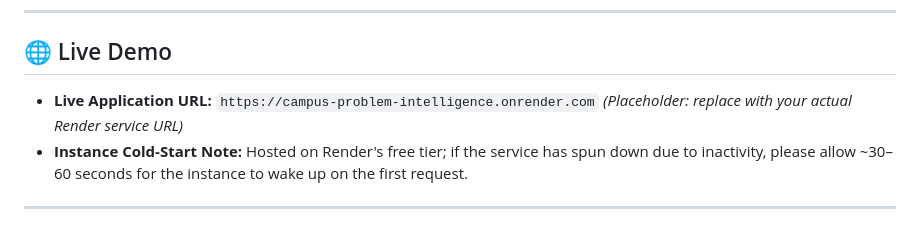
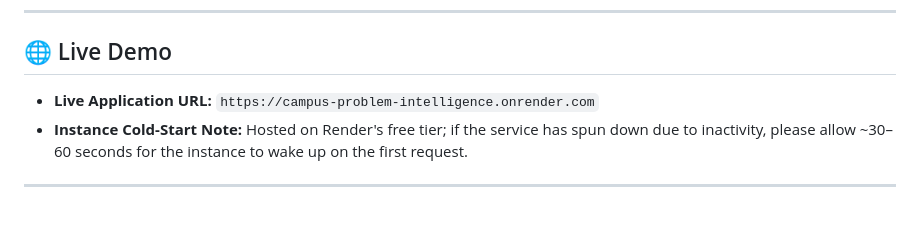
Before and after one commit to vinayak-30-debug/Campus-Problem-Intelligence, a Markdown page: README.md, the part around the change. Rendered like a GitHub page.

Commit message:
Update live application URL in README
Updated the live application URL in the README.

```diff
--- a/README.md
+++ b/README.md
@@ -114,7 +114,7 @@ Campus Hack/
 
 ## 🌐 Live Demo
 
-- **Live Application URL:** `https://campus-problem-intelligence.onrender.com` *(Placeholder: replace with your actual Render service URL)*
+- **Live Application URL:** `https://campus-problem-intelligence.onrender.com`
 - **Instance Cold-Start Note:** Hosted on Render's free tier; if the service has spun down due to inactivity, please allow ~30–60 seconds for the instance to wake up on the first request.
 
 ---
```
